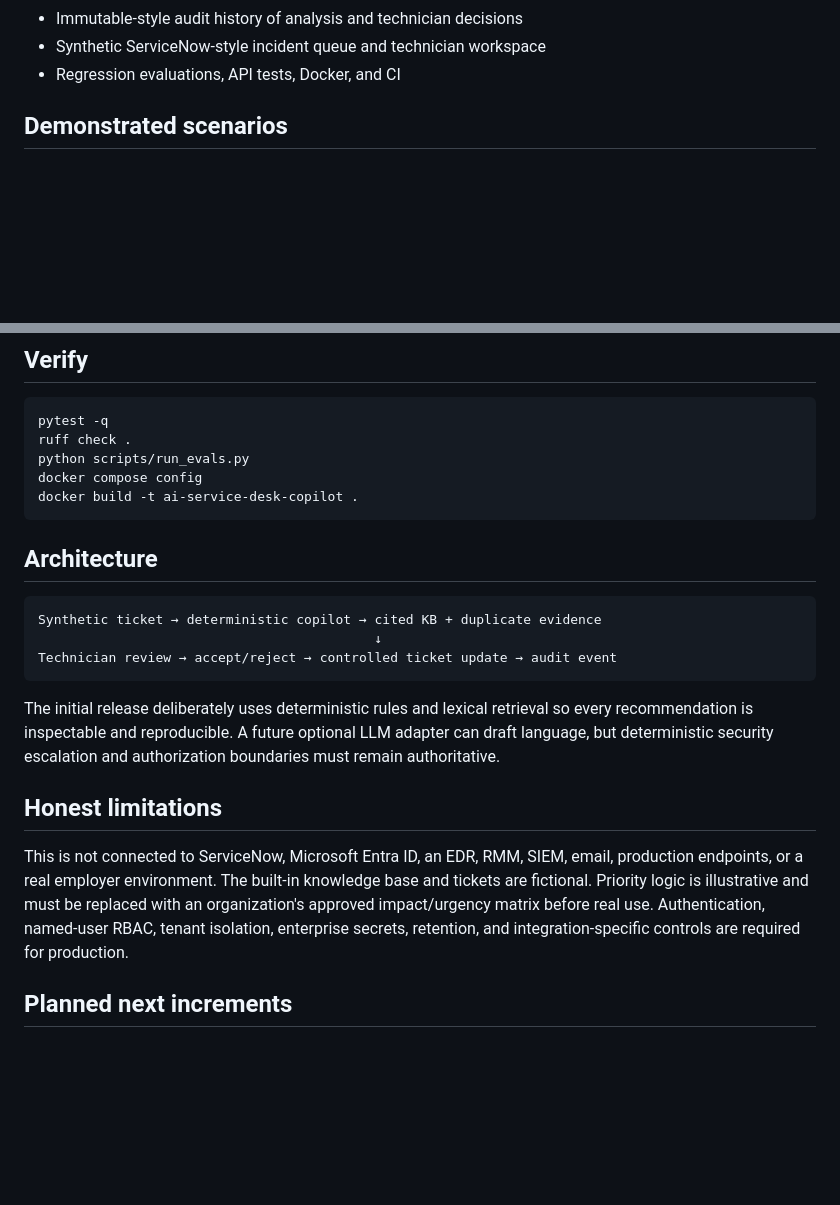
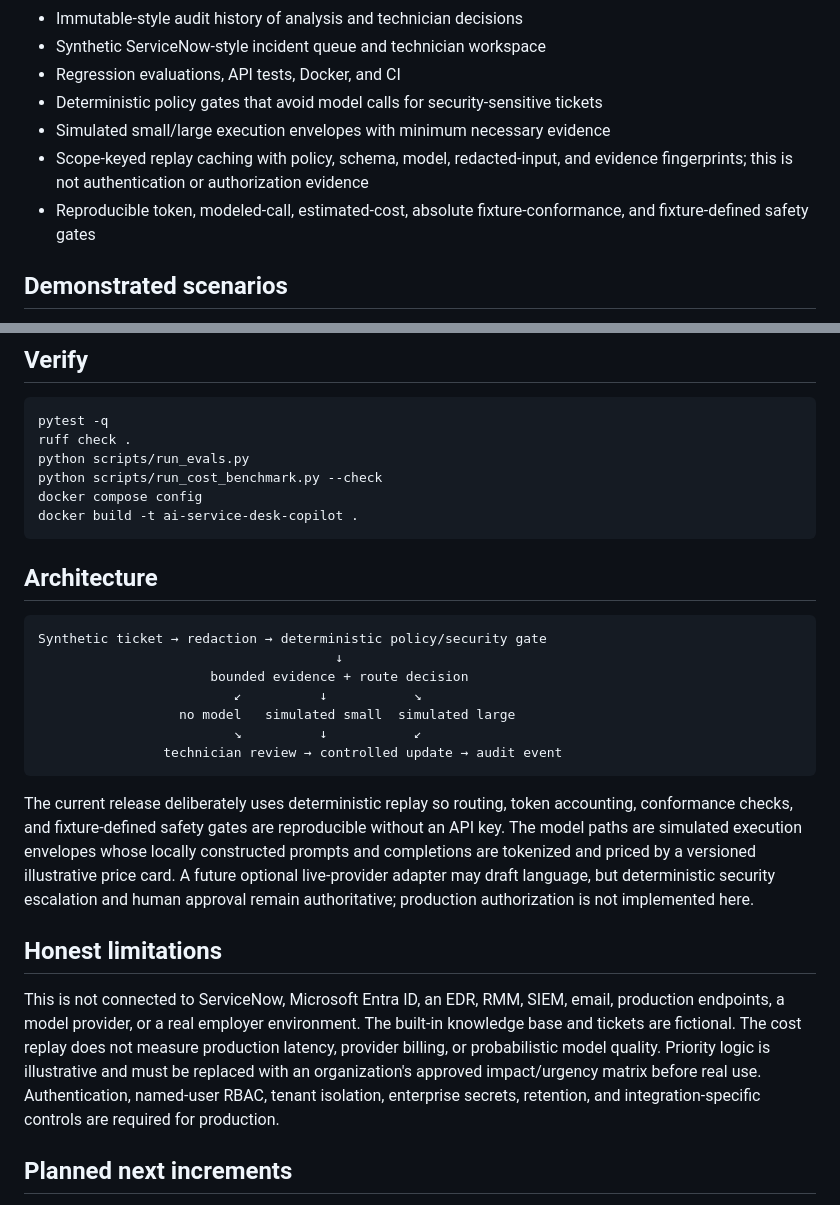
Before and after one commit to MarkT713/ai-service-desk-copilot, a Markdown page: README.md, 2 parts joined by grey strips. Drawn GitHub-style; blank space fills up the shorter version.

````diff
--- a/README.md
+++ b/README.md
@@ -23,6 +41,10 @@ A public, fully synthetic ServiceNow-style portfolio demo showing how an AI copi
 - Immutable-style audit history of analysis and technician decisions
 - Synthetic ServiceNow-style incident queue and technician workspace
 - Regression evaluations, API tests, Docker, and CI
+- Deterministic policy gates that avoid model calls for security-sensitive tickets
+- Simulated small/large execution envelopes with minimum necessary evidence
+- Scope-keyed replay caching with policy, schema, model, redacted-input, and evidence fingerprints; this is not authentication or authorization evidence
+- Reproducible token, modeled-call, estimated-cost, absolute fixture-conformance, and fixture-defined safety gates
 
 ## Demonstrated scenarios
 
@@ -58,6 +80,7 @@ Security-sensitive tickets enter `escalation_only` mode. They preserve alert evi
 pytest -q
 ruff check .
 python scripts/run_evals.py
+python scripts/run_cost_benchmark.py --check
 docker compose config
 docker build -t ai-service-desk-copilot .
 ```
@@ -65,16 +88,20 @@ docker build -t ai-service-desk-copilot .
 ## Architecture
 
 ```text
-Synthetic ticket → deterministic copilot → cited KB + duplicate evidence
-                                           ↓
-Technician review → accept/reject → controlled ticket update → audit event
+Synthetic ticket → redaction → deterministic policy/security gate
+                                      ↓
+                      bounded evidence + route decision
+                         ↙          ↓           ↘
+                  no model   simulated small  simulated large
+                         ↘          ↓           ↙
+                technician review → controlled update → audit event
 ```
 
-The initial release deliberately uses deterministic rules and lexical retrieval so every recommendation is inspectable and reproducible. A future optional LLM adapter can draft language, but deterministic security escalation and authorization boundaries must remain authoritative.
+The current release deliberately uses deterministic replay so routing, token accounting, conformance checks, and fixture-defined safety gates are reproducible without an API key. The model paths are simulated execution envelopes whose locally constructed prompts and completions are tokenized and priced by a versioned illustrative price card. A future optional live-provider adapter may draft language, but deterministic security escalation and human approval remain authoritative; production authorization is not implemented here.
 
 ## Honest limitations
 
-This is not connected to ServiceNow, Microsoft Entra ID, an EDR, RMM, SIEM, email, production endpoints, or a real employer environment. The built-in knowledge base and tickets are fictional. Priority logic is illustrative and must be replaced with an organization's approved impact/urgency matrix before real use. Authentication, named-user RBAC, tenant isolation, enterprise secrets, retention, and integration-specific controls are required for production.
+This is not connected to ServiceNow, Microsoft Entra ID, an EDR, RMM, SIEM, email, production endpoints, a model provider, or a real employer environment. The built-in knowledge base and tickets are fictional. The cost replay does not measure production latency, provider billing, or probabilistic model quality. Priority logic is illustrative and must be replaced with an organization's approved impact/urgency matrix before real use. Authentication, named-user RBAC, tenant isolation, enterprise secrets, retention, and integration-specific controls are required for production.
 
 ## Planned next increments
 
````
Also changed, not shown: other parts of README.md (+19 -1 lines), SECURITY.md (+11 -0 lines), benchmarks/latest-report.md (added, +57 -0 lines), docs/COST_EFFICIENCY.md (added, +78 -0 lines), docs/assets/cost-dashboard.png (added), 15 other files.
